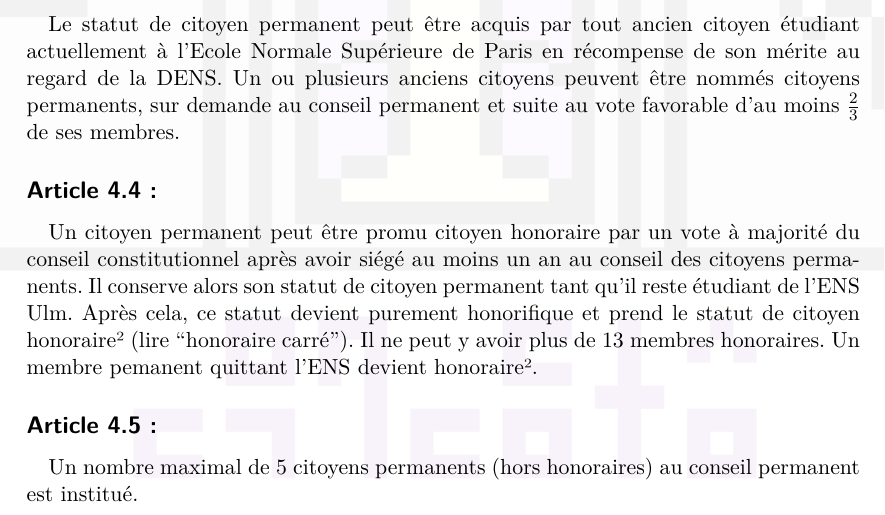
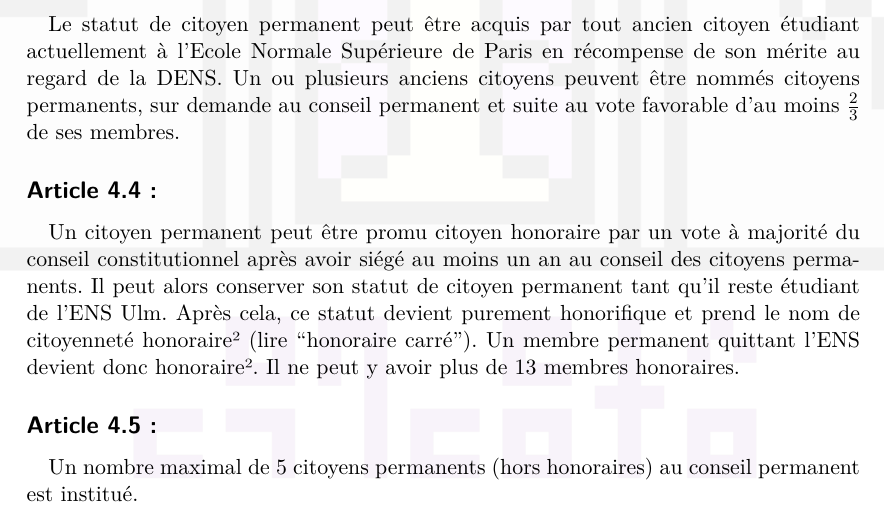
Before and after one commit to u4304231433-rgb/constitution-ernestienne, a LaTeX document (constitution.tex): part of page 6 of 18, cut so that both start at the same text. Compiled offline with XeLaTeX; a missing font is replaced by an installed copy or a similar font.

Commit message:
article 4.4

```diff
--- a/constitution.tex
+++ b/constitution.tex
@@ -48,7 +48,7 @@ Le conseil permanent assure l’exécution des lois. Il est également garant du
 \article{}
 Le statut de citoyen permanent peut être acquis par tout ancien citoyen étudiant actuellement à l’Ecole Normale Supérieure de Paris en récompense de son mérite au regard de la DENS. Un ou plusieurs anciens citoyens peuvent être nommés citoyens permanents, sur demande au conseil permanent et suite au vote favorable d’au moins $\frac{2}{3}$ de ses membres.
 \article{}
-Un citoyen permanent peut être promu citoyen honoraire par un vote à majorité du conseil constitutionnel après avoir siégé au moins un an au conseil  des citoyens permanents. Il conserve alors son statut de citoyen permanent tant qu’il reste étudiant de l’ENS Ulm. Après cela, ce statut devient purement honorifique et prend le statut de citoyen honoraire² (lire “honoraire carré”). Il ne peut y avoir plus de 13 membres honoraires. Un membre pemanent quittant l'ENS devient honoraire².
+Un citoyen permanent peut être promu citoyen honoraire par un vote à majorité du conseil constitutionnel après avoir siégé au moins un an au conseil des citoyens permanents. Il peut alors conserver son statut de citoyen permanent tant qu’il reste étudiant de l’ENS Ulm. Après cela, ce statut devient purement honorifique et prend le nom de citoyenneté honoraire² (lire “honoraire carré”). Un membre permanent quittant l’ENS devient donc honoraire². Il ne peut y avoir plus de 13 membres honoraires.
 \article{}
 Un nombre maximal de 5 citoyens permanents (hors honoraires) au conseil permanent est institué.
 \article{}
```
